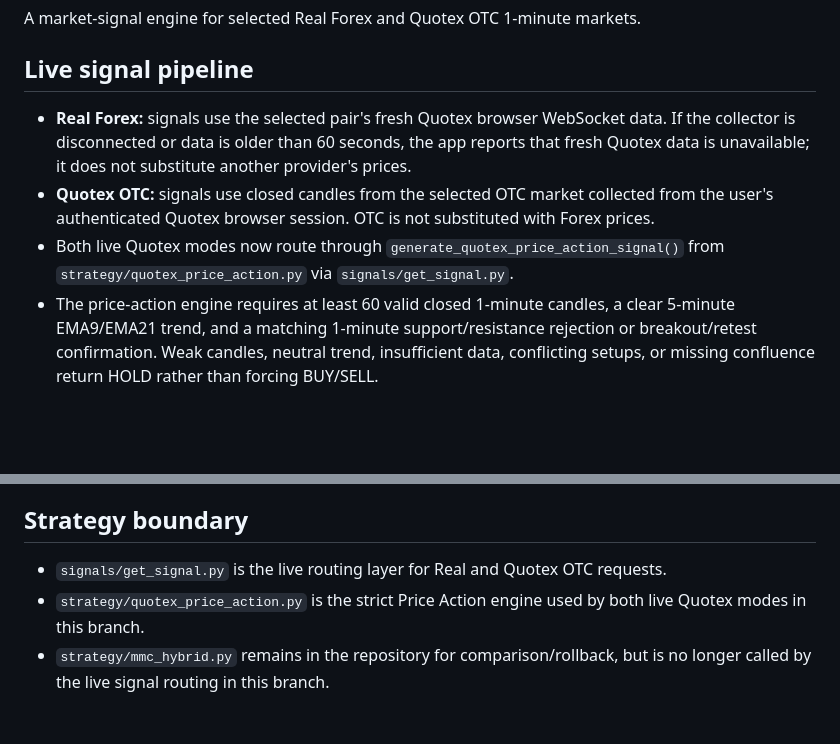
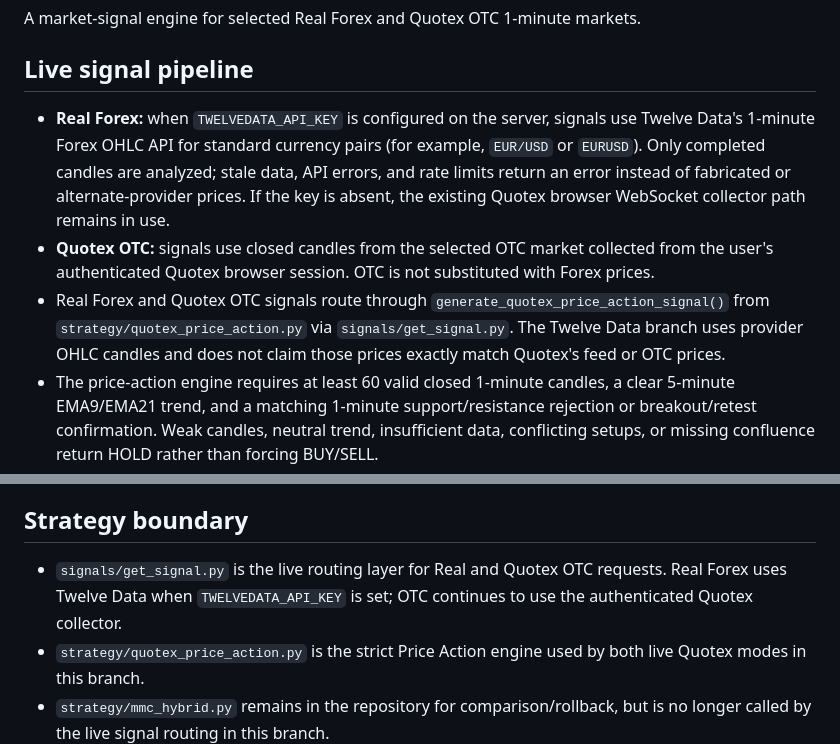
Before and after one commit to Kayum000/mmc-treading-bot, a Markdown page: README.md, 2 parts joined by grey strips. Rendered like a GitHub page; blank space fills up the shorter version.

Commit message:
Document Twelve Data Forex provider routing

```diff
--- a/README.md
+++ b/README.md
@@ -4,9 +4,9 @@ A market-signal engine for selected Real Forex and Quotex OTC 1-minute markets.
 
 ## Live signal pipeline
 
-- **Real Forex:** signals use the selected pair's fresh Quotex browser WebSocket data. If the collector is disconnected or data is older than 60 seconds, the app reports that fresh Quotex data is unavailable; it does not substitute another provider's prices.
+- **Real Forex:** when `TWELVEDATA_API_KEY` is configured on the server, signals use Twelve Data's 1-minute Forex OHLC API for standard currency pairs (for example, `EUR/USD` or `EURUSD`). Only completed candles are analyzed; stale data, API errors, and rate limits return an error instead of fabricated or alternate-provider prices. If the key is absent, the existing Quotex browser WebSocket collector path remains in use.
 - **Quotex OTC:** signals use closed candles from the selected OTC market collected from the user's authenticated Quotex browser session. OTC is not substituted with Forex prices.
-- Both live Quotex modes now route through `generate_quotex_price_action_signal()` from `strategy/quotex_price_action.py` via `signals/get_signal.py`.
+- Real Forex and Quotex OTC signals route through `generate_quotex_price_action_signal()` from `strategy/quotex_price_action.py` via `signals/get_signal.py`. The Twelve Data branch uses provider OHLC candles and does not claim those prices exactly match Quotex's feed or OTC prices.
 - The price-action engine requires at least 60 valid closed 1-minute candles, a clear 5-minute EMA9/EMA21 trend, and a matching 1-minute support/resistance rejection or breakout/retest confirmation. Weak candles, neutral trend, insufficient data, conflicting setups, or missing confluence return HOLD rather than forcing BUY/SELL.
 - The engine includes a suggested invalidation level and demo-only expiry guidance (compare 60s and 120s); it does not place trades, set stake sizes, validate profitability, or guarantee a winning outcome.
 - `strategy/adaptive_real.py` contains a separate regime-adaptive engine (TREND, BREAKOUT, RANGE, and HIGH_VOLATILITY), and `strategy/otc_candle_pressure.py` wraps that engine. **These modules are not currently on the live signal path described above.** Do not assume the live endpoints are using the regime-adaptive selector unless `signals/get_signal.py` is changed to call it.
@@ -29,7 +29,7 @@ A candle-colour result is a simple outcome label, not a full account-level profi
 
 ## Strategy boundary
 
-- `signals/get_signal.py` is the live routing layer for Real and Quotex OTC requests.
+- `signals/get_signal.py` is the live routing layer for Real and Quotex OTC requests. Real Forex uses Twelve Data when `TWELVEDATA_API_KEY` is set; OTC continues to use the authenticated Quotex collector.
 - `strategy/quotex_price_action.py` is the strict Price Action engine used by both live Quotex modes in this branch.
 - `strategy/mmc_hybrid.py` remains in the repository for comparison/rollback, but is no longer called by the live signal routing in this branch.
 - `strategy/adaptive_real.py` and `strategy/otc_candle_pressure.py` remain separate modules and are not used by the live routing layer.
```
